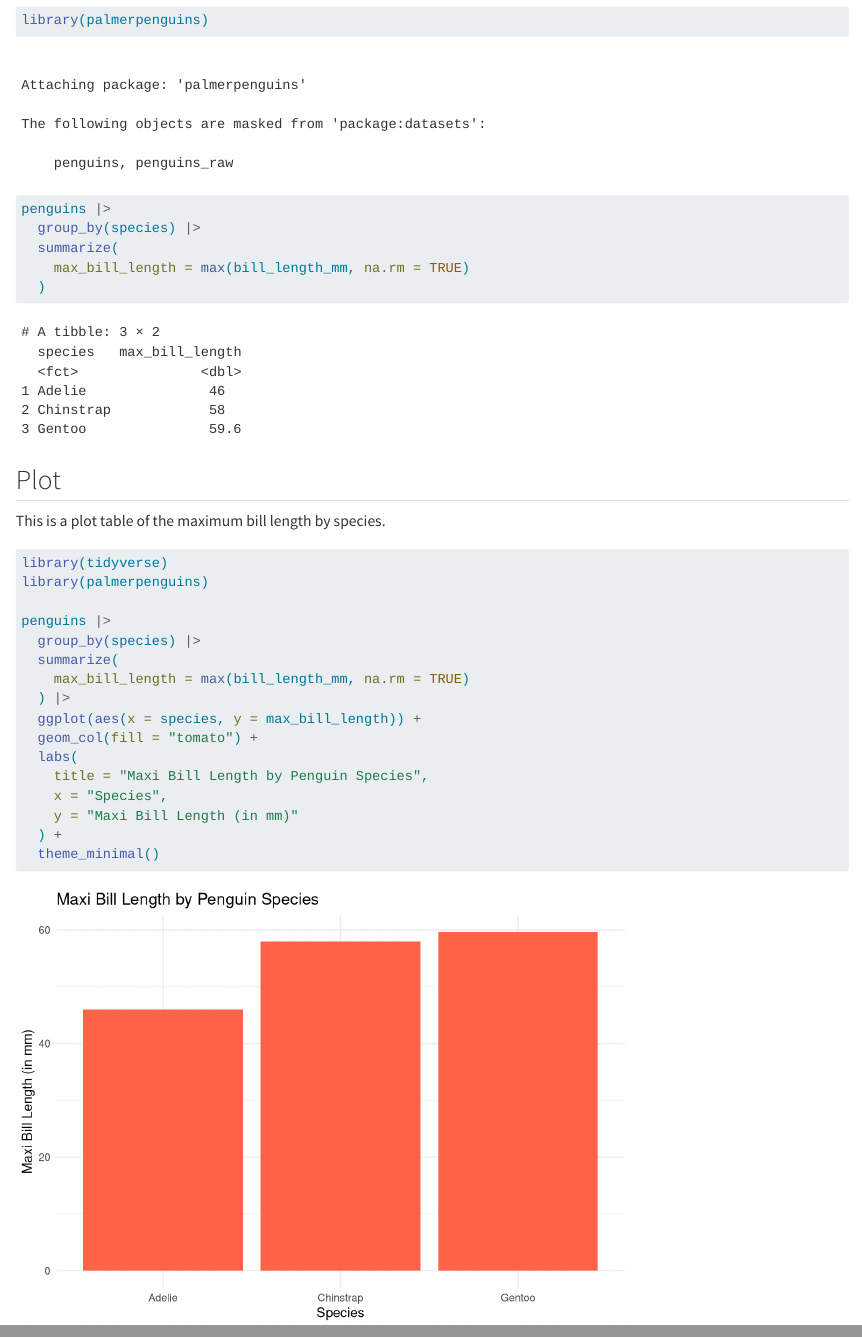
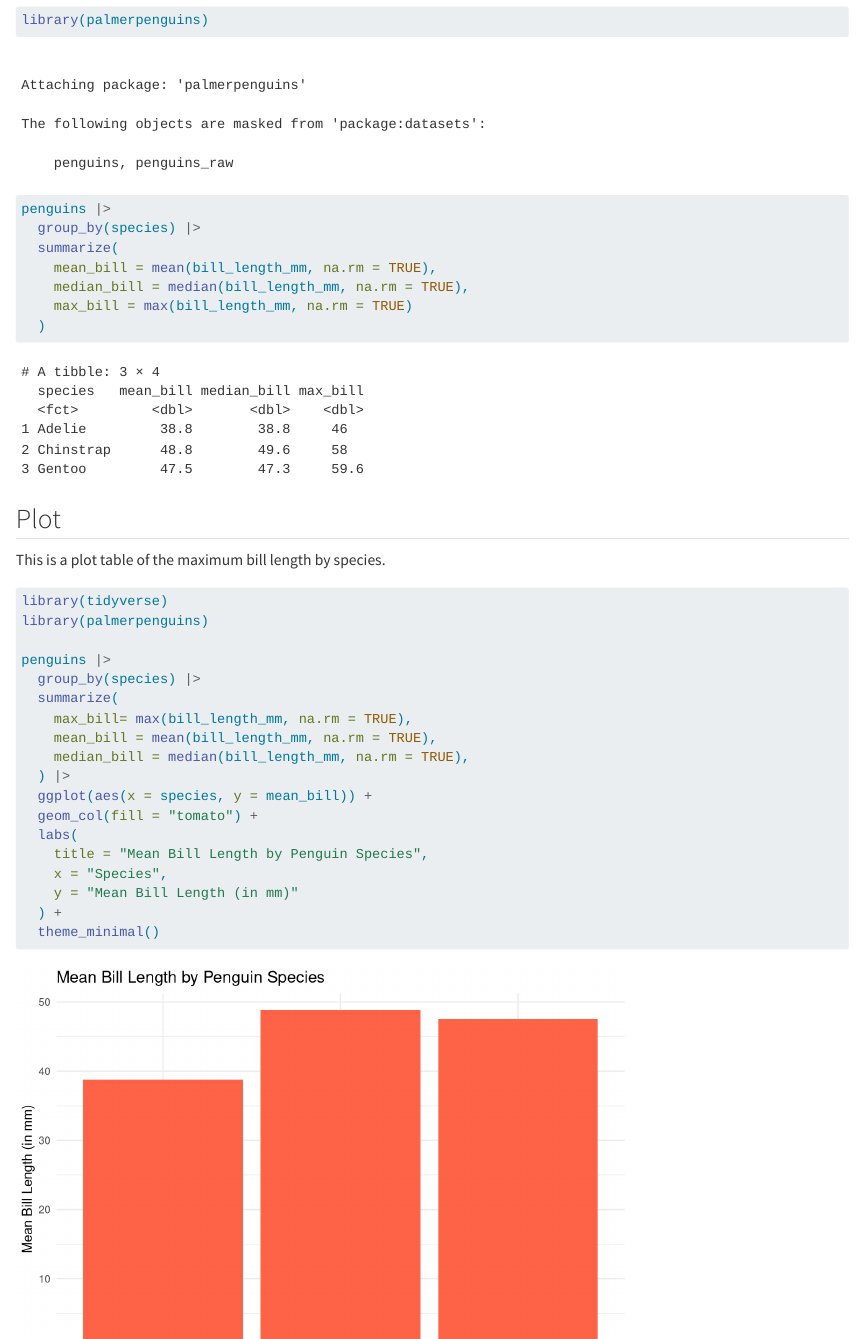
Before and after one commit to rsincos/my_penguins, a Quarto document (my_penguins.qmd): the page in a window 1100 px wide, from 490 px down, and a second part further down, joined at a grey line. Rendered offline with R 4.5, knitr and Pandoc in place of Quarto, with nearby package versions.

Commit message:
Update summary and plot

````diff
--- a/my_penguins.qmd
+++ b/my_penguins.qmd
@@ -14,7 +14,9 @@
 penguins |>
   group_by(species) |>
   summarize(
-    max_bill_length = max(bill_length_mm, na.rm = TRUE)
+    mean_bill = mean(bill_length_mm, na.rm = TRUE),
+    median_bill = median(bill_length_mm, na.rm = TRUE),
+    max_bill = max(bill_length_mm, na.rm = TRUE)
   )
 ```
 
@@ -29,14 +31,16 @@
 penguins |>
   group_by(species) |>
   summarize(
-    max_bill_length = max(bill_length_mm, na.rm = TRUE)
+    max_bill= max(bill_length_mm, na.rm = TRUE),
+    mean_bill = mean(bill_length_mm, na.rm = TRUE),
+    median_bill = median(bill_length_mm, na.rm = TRUE),
   ) |>
-  ggplot(aes(x = species, y = max_bill_length)) +
+  ggplot(aes(x = species, y = mean_bill)) +
   geom_col(fill = "tomato") +
   labs(
-    title = "Maxi Bill Length by Penguin Species",
+    title = "Mean Bill Length by Penguin Species",
     x = "Species",
-    y = "Maxi Bill Length (in mm)"
+    y = "Mean Bill Length (in mm)"
   ) +
   theme_minimal()
 ```
````
Also changed, not shown: my_penguins.html (added), 1 other file.
